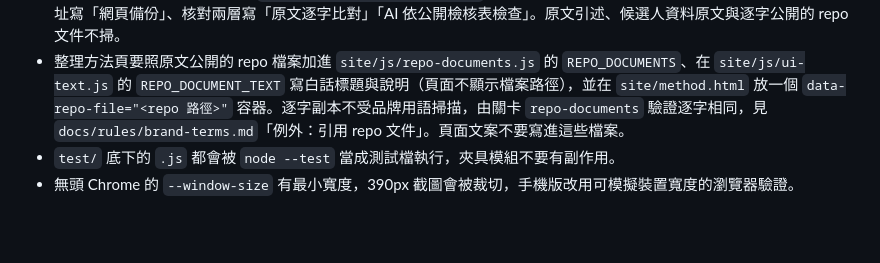
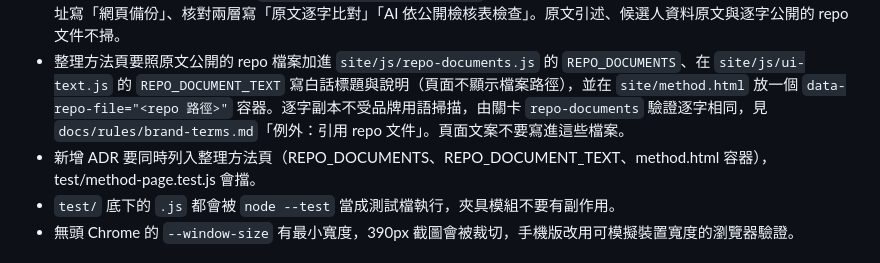
Before and after one commit to kcchien/tc-policy-island, a Markdown page: AGENTS.md, the part around the change. Drawn GitHub-style; blank space fills up the shorter version.

Commit message:
AGENTS.md：新增 ADR 要同時列入整理方法頁
Co-Authored-By: Claude Opus 5.5 <noreply@anthropic.com>

```diff
--- a/AGENTS.md
+++ b/AGENTS.md
@@ -62,6 +62,7 @@
 - 品牌用語掃描與禁用色檢查讀 `data/rules/` 的正式清單；`site.files()` 列出網站目錄全部檔案，`site.readText(path)` 讀檔。改清單或新增網站文案後跑 `node --test test/rules.test.js`，它會用正式資料檢查本站文案、檔名與專案名。
 - 給市民看的文字（頁面 HTML、`site/js/ui-text.js`、公開資料集中整理者撰寫的欄位）不得外漏內部細節：檔案路徑、副檔名、工具名、字型名、模型代號、程式欄位名、版本識別碼、雜湊值與「出處快照」「存檔網址」這類內部術語，由上線關卡「受眾文案」（`scripts/lib/audience-text.js`）擋下。畫面用白話：出處快照寫「原文存檔」、存檔網址寫「網頁備份」、核對兩層寫「原文逐字比對」「AI 依公開檢核表檢查」。原文引述、候選人資料原文與逐字公開的 repo 文件不掃。
 - 整理方法頁要照原文公開的 repo 檔案加進 `site/js/repo-documents.js` 的 `REPO_DOCUMENTS`、在 `site/js/ui-text.js` 的 `REPO_DOCUMENT_TEXT` 寫白話標題與說明（頁面不顯示檔案路徑），並在 `site/method.html` 放一個 `data-repo-file="<repo 路徑>"` 容器。逐字副本不受品牌用語掃描，由關卡 `repo-documents` 驗證逐字相同，見 `docs/rules/brand-terms.md`「例外：引用 repo 文件」。頁面文案不要寫進這些檔案。
+- 新增 ADR 要同時列入整理方法頁（REPO_DOCUMENTS、REPO_DOCUMENT_TEXT、method.html 容器），test/method-page.test.js 會擋。
 - `test/` 底下的 `.js` 都會被 `node --test` 當成測試檔執行，夾具模組不要有副作用。
 - 無頭 Chrome 的 `--window-size` 有最小寬度，390px 截圖會被裁切，手機版改用可模擬裝置寬度的瀏覽器驗證。
 
```
